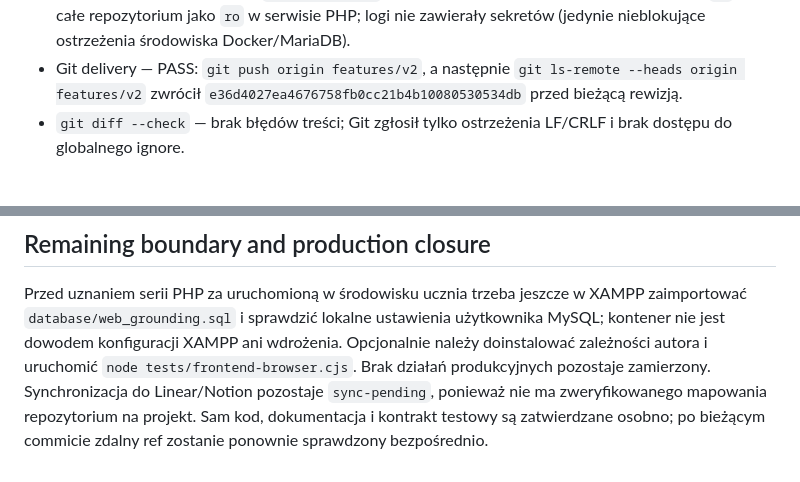
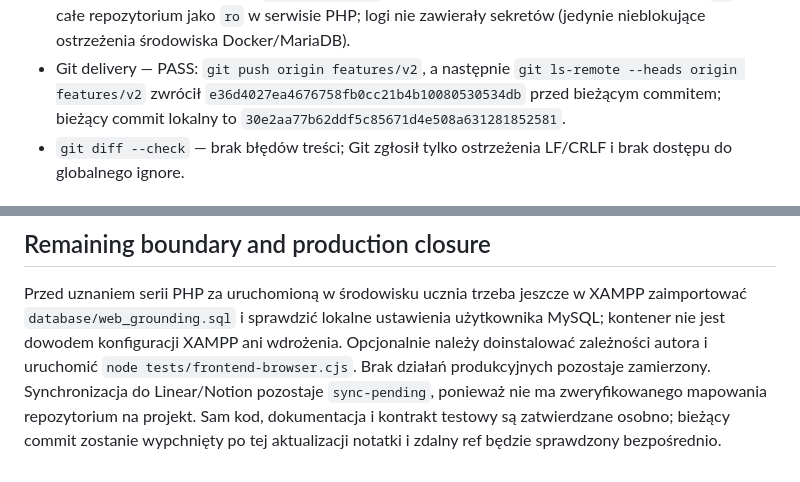
Before and after one commit to Radomiej/web-grounding, a Markdown page: docs/sessions/2026-09-14_course-series-1xx-4xx.md, 2 parts joined by grey strips. GitHub-like rendering.

Commit message:
docs: record PHP container verification

```diff
--- a/docs/sessions/2026-09-14_course-series-1xx-4xx.md
+++ b/docs/sessions/2026-09-14_course-series-1xx-4xx.md
@@ -137,7 +137,8 @@ flowchart LR
   sekretów (jedynie nieblokujące ostrzeżenia środowiska Docker/MariaDB).
 - Git delivery — PASS: `git push origin features/v2`, a następnie
   `git ls-remote --heads origin features/v2` zwrócił
-  `e36d4027ea4676758fb0cc21b4b10080530534db` przed bieżącą rewizją.
+  `e36d4027ea4676758fb0cc21b4b10080530534db` przed bieżącym commitem;
+  bieżący commit lokalny to `30e2aa77b62ddf5c85671d4e508a631281852581`.
 - `git diff --check` — brak błędów treści; Git zgłosił tylko ostrzeżenia LF/CRLF i brak dostępu do globalnego ignore.
 
 ## Caveats and inconclusive checks
@@ -160,5 +161,6 @@ należy doinstalować zależności autora i uruchomić `node tests/frontend-brow
 Brak działań produkcyjnych pozostaje zamierzony. Synchronizacja do Linear/Notion
 pozostaje `sync-pending`, ponieważ nie ma zweryfikowanego mapowania repozytorium
 na projekt.
-Sam kod, dokumentacja i kontrakt testowy są zatwierdzane osobno; po bieżącym
-commicie zdalny ref zostanie ponownie sprawdzony bezpośrednio.
+Sam kod, dokumentacja i kontrakt testowy są zatwierdzane osobno; bieżący commit
+zostanie wypchnięty po tej aktualizacji notatki i zdalny ref będzie sprawdzony
+bezpośrednio.
```
